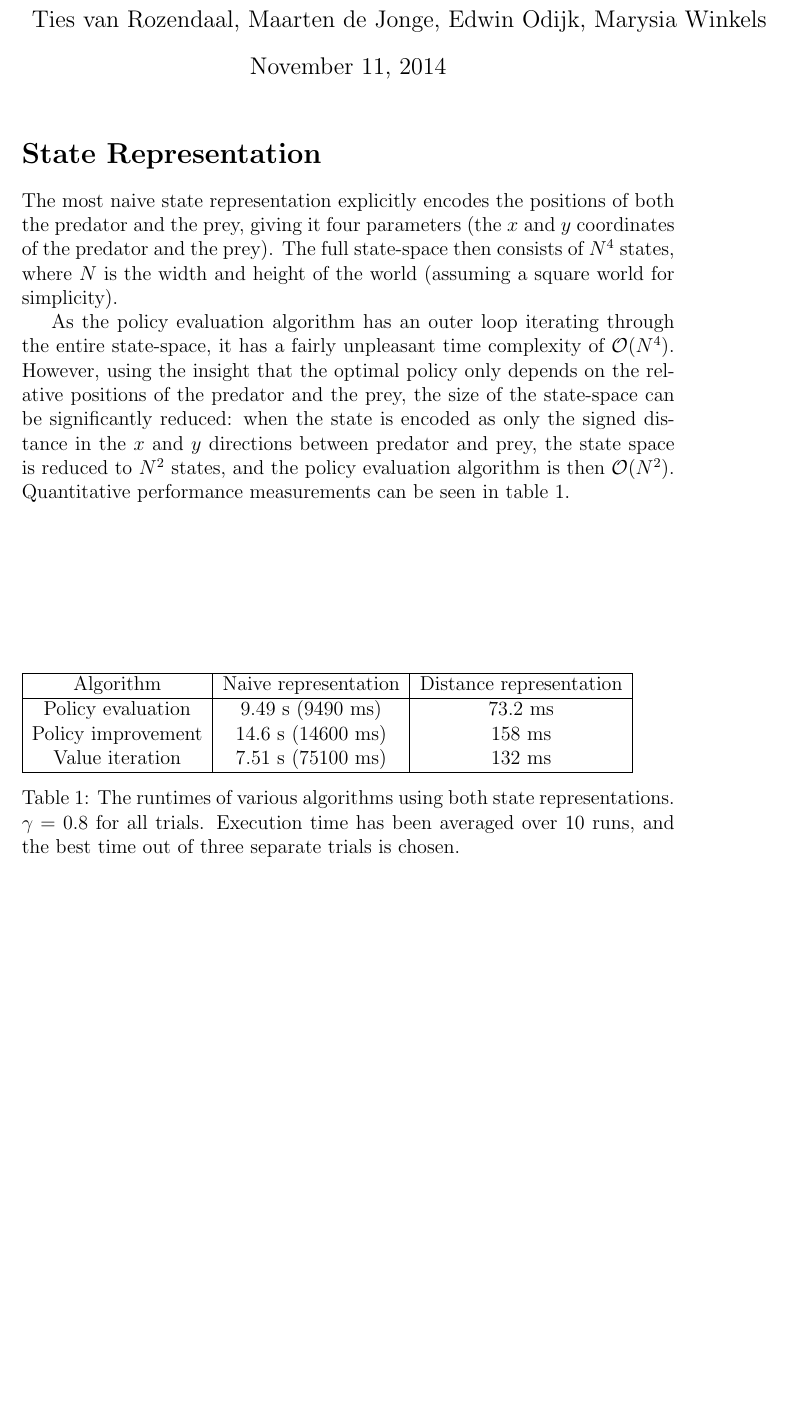
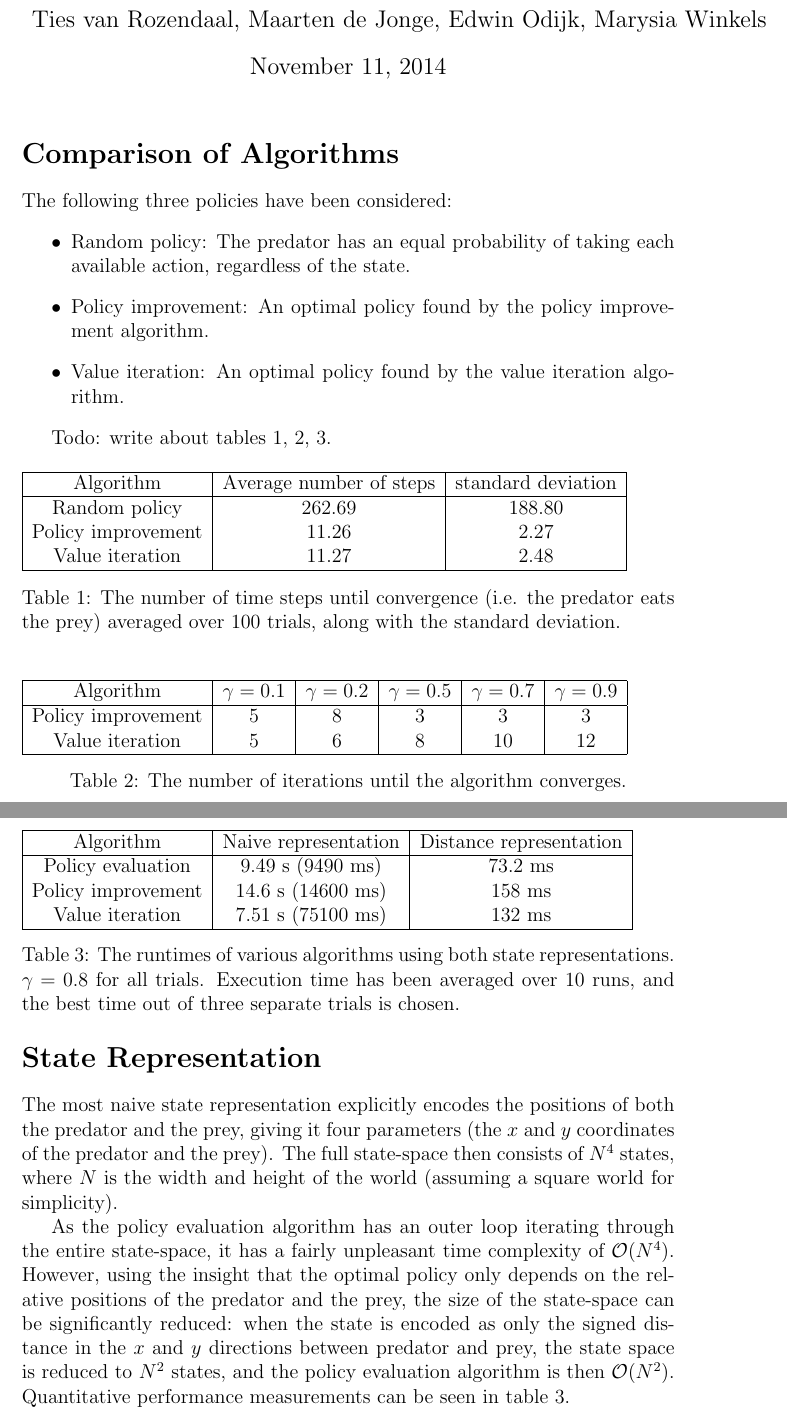
Before and after one commit to maarten990/AutonomousAgents, a LaTeX document (report1/report.tex): part of the page before the commit and two parts of pages 1 and 2 of 2 after it, the two joined at a grey line, cut so that both start at the same text, the shorter picture padded with empty space. Compiled offline with pdfLaTeX.

Commit message:
add tables with data to report

```diff
--- a/report1/report.tex
+++ b/report1/report.tex
@@ -8,6 +8,65 @@
 \title{Single Agent Planning}
 \author{Ties van Rozendaal, Maarten de Jonge, Edwin Odijk, Marysia Winkels}
 \maketitle
+
+\section*{Comparison of Algorithms}
+The following three policies have been considered:
+\begin{itemize}
+	\item Random policy: The predator has an equal probability of taking each
+		available action, regardless of the state.
+	\item Policy improvement: An optimal policy found by the policy improvement
+		algorithm.
+	\item Value iteration: An optimal policy found by the value iteration
+		algorithm.
+\end{itemize}
+
+Todo: write about tables \ref{tbl:sim_convergence}, \ref{tbl:algo_convergence},
+\ref{tbl:performance}.
+
+\begin{table}[htb]
+	\begin{tabular}{|c|c|c|}
+		\hline
+		Algorithm & Average number of steps & standard deviation \\
+		\hline
+		Random policy & 262.69 & 188.80 \\
+		Policy improvement & 11.26 & 2.27 \\
+		Value iteration & 11.27 & 2.48 \\
+		\hline
+	\end{tabular}
+	\caption{The number of time steps until convergence (i.e. the predator eats
+		the prey) averaged over 100 trials, along with the standard deviation.}
+	\label{tbl:sim_convergence}
+\end{table}
+
+\begin{table}[htb]
+	\begin{tabular}{|c|c|c|c|c|c|}
+		\hline
+		Algorithm & $\gamma = 0.1$ & $\gamma = 0.2$ & $\gamma = 0.5$ & $\gamma =
+		0.7$ & $\gamma = 0.9$ \\
+		\hline
+		Policy improvement & 5 & 8 & 3 & 3 & 3 \\
+		Value iteration & 5 & 6 & 8 & 10 & 12 \\
+		\hline
+	\end{tabular}
+	\caption{The number of iterations until the algorithm converges.}
+	\label{tbl:algo_convergence}
+\end{table}
+
+\begin{table}[htb]
+	\begin{tabular}{|c|c|c|}
+		\hline
+		Algorithm & Naive representation & Distance representation \\
+		\hline
+		Policy evaluation & 9.49 s (9490 ms) & 73.2 ms \\
+		Policy improvement & 14.6 s (14600 ms) & 158 ms \\
+		Value iteration & 7.51 s (75100 ms)& 132 ms \\
+		\hline
+	\end{tabular}
+	\caption{The runtimes of various algorithms using both state representations.
+		$\gamma = 0.8$ for all trials. Execution time has been averaged over 10
+		runs, and the best time out of three separate trials is chosen.}
+	\label{tbl:performance}
+\end{table}
 
 \section*{State Representation}
 The most naive state representation explicitly encodes the positions of both the
@@ -24,22 +83,6 @@ state-space can be significantly reduced: when the state is encoded as only the
 signed distance in the $x$ and $y$ directions between predator and prey, the
 state space is reduced to $N^2$ states, and the policy evaluation algorithm is
 then $\mathcal{O}(N^2)$. Quantitative performance measurements can be seen in table
-\ref{tbl:representation}.
-
-\begin{table}
-	\begin{tabular}{|c|c|c|}
-		\hline
-		Algorithm & Naive representation & Distance representation \\
-		\hline
-		Policy evaluation & 9.49 s (9490 ms) & 73.2 ms \\
-		Policy improvement & 14.6 s (14600 ms) & 158 ms \\
-		Value iteration & 7.51 s (75100 ms)& 132 ms \\
-		\hline
-	\end{tabular}
-	\caption{The runtimes of various algorithms using both state representations.
-		$\gamma = 0.8$ for all trials. Execution time has been averaged over 10
-		runs, and the best time out of three separate trials is chosen.}
-	\label{tbl:representation}
-\end{table}
+\ref{tbl:performance}.
 
 \end{document}
```
